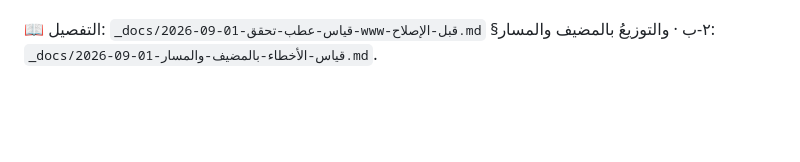
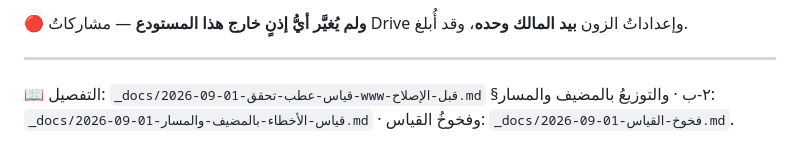
Before and after one commit to procorners-labs/school-app-yemen-web, a Markdown page: _docs/2026-09-02-عقد-الزون-مع-المضيف-الإرثي.md, the part around one of its changes. GitHub-like rendering; blank space fills up the shorter version.

```diff
--- a/_docs/2026-09-02-عقد-الزون-مع-المضيف-الإرثي.md
+++ b/_docs/2026-09-02-عقد-الزون-مع-المضيف-الإرثي.md
@@ -71,2 +89,8 @@
+🔴 **ولم يُغيَّر أيُّ إذنٍ خارج هذا المستودع** — مشاركاتُ Drive وإعداداتُ الزون **بيد
+المالك وحده**، وقد أُبلغ.
+
+---
+
 📖 التفصيل: `_docs/2026-09-01-قياس-عطب-تحقق-www-قبل-الإصلاح.md` §٢-ب ·
-والتوزيعُ بالمضيف والمسار: `_docs/2026-09-01-قياس-الأخطاء-بالمضيف-والمسار.md`.
+والتوزيعُ بالمضيف والمسار: `_docs/2026-09-01-قياس-الأخطاء-بالمضيف-والمسار.md` ·
+وفخوخُ القياس: `_docs/2026-09-01-فخوخ-القياس.md`.
```
Also changed, not shown: other parts of _docs/2026-09-02-عقد-الزون-مع-المضيف-الإرثي.md (+18 -0 lines).
